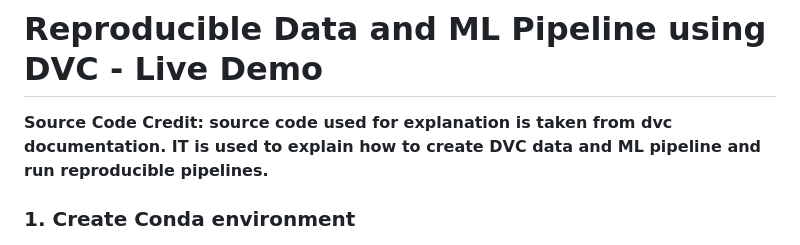
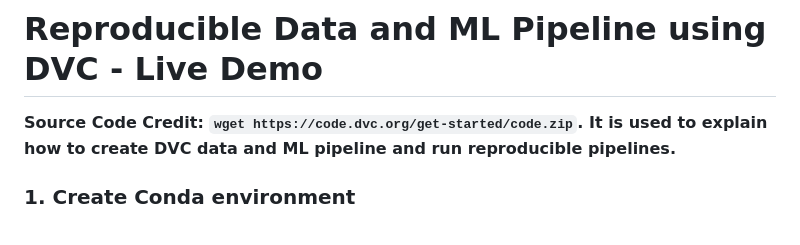
Before and after one commit to TripathiAshutosh/dvc, a Markdown page: Data and ML Pipeline/README.md, the part around the change. Rendered like a GitHub page.

```diff
--- a/Data and ML Pipeline/README.md
+++ b/Data and ML Pipeline/README.md
@@ -1,6 +1,6 @@
 # **Reproducible Data and ML Pipeline using DVC - Live Demo**
 
-**Source Code Credit: source code used for explanation is taken from dvc documentation. IT is used to explain how to create DVC data and ML pipeline and run reproducible pipelines.**
+**Source Code Credit: `wget https://code.dvc.org/get-started/code.zip`. It is used to explain how to create DVC data and ML pipeline and run reproducible pipelines.**
 
 ### 1. Create Conda environment
 
```
